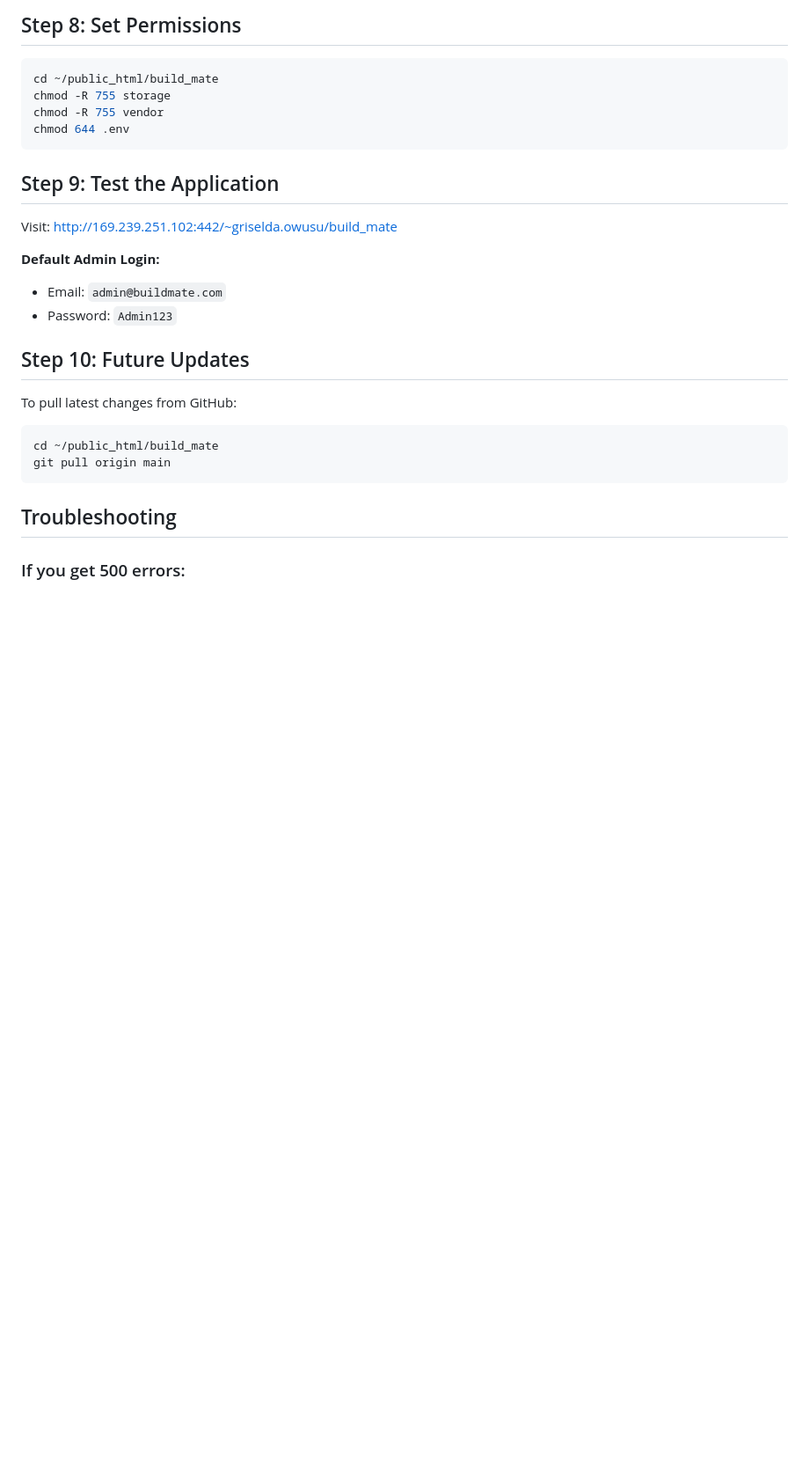
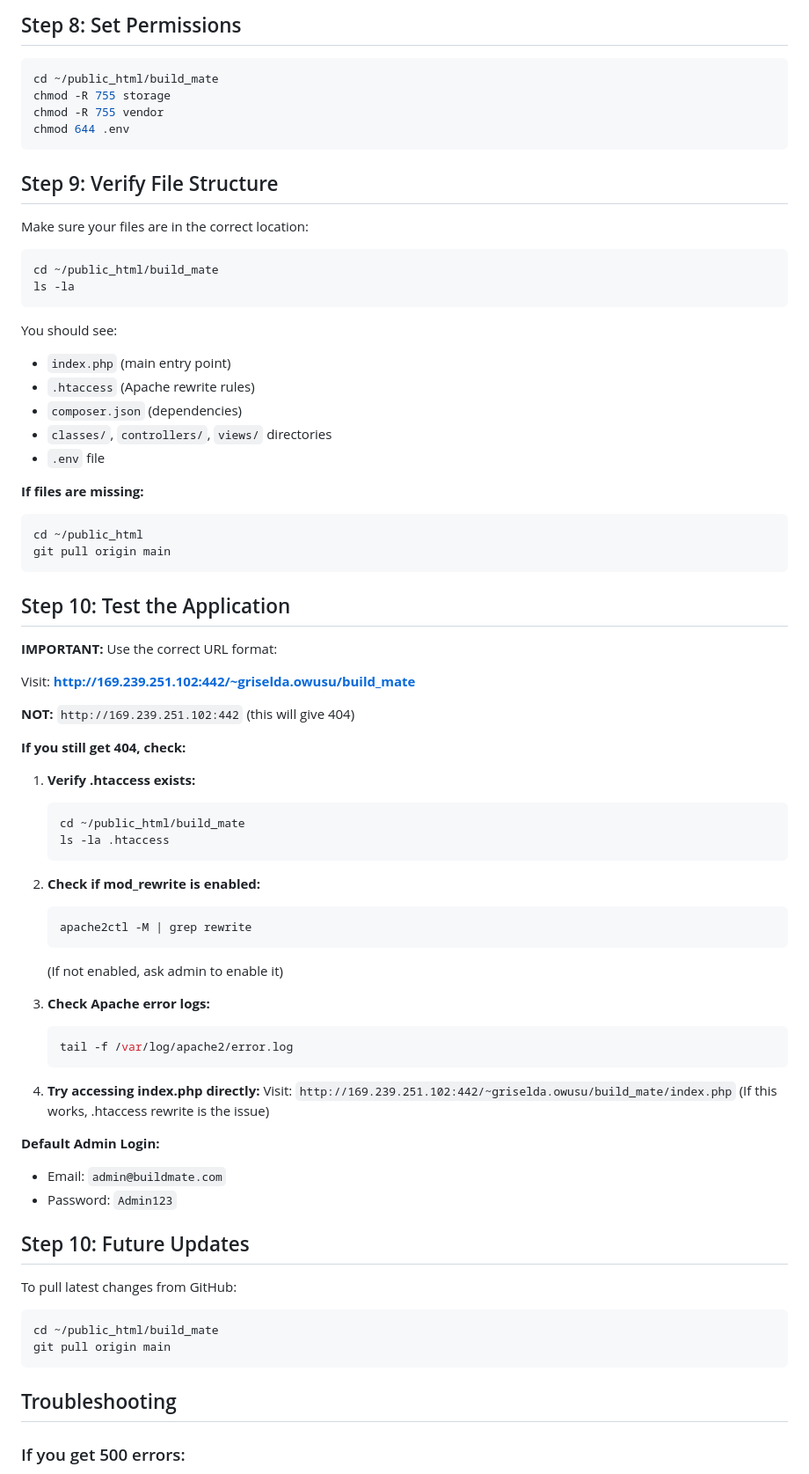
Before and after one commit to griselda-oa/build_mate, a Markdown page: SERVER_SETUP.md, the part around the change. Shown at 88% size. GitHub-like rendering; blank space fills up the shorter version.

Commit message:
Add troubleshooting steps for 404 errors

````diff
--- a/SERVER_SETUP.md
+++ b/SERVER_SETUP.md
@@ -196,9 +196,58 @@ chmod -R 755 vendor
 chmod 644 .env
 ```
 
-## Step 9: Test the Application
+## Step 9: Verify File Structure
 
-Visit: http://169.239.251.102:442/~griselda.owusu/build_mate
+Make sure your files are in the correct location:
+
+```bash
+cd ~/public_html/build_mate
+ls -la
+```
+
+You should see:
+- `index.php` (main entry point)
+- `.htaccess` (Apache rewrite rules)
+- `composer.json` (dependencies)
+- `classes/`, `controllers/`, `views/` directories
+- `.env` file
+
+**If files are missing:**
+```bash
+cd ~/public_html
+git pull origin main
+```
+
+## Step 10: Test the Application
+
+**IMPORTANT:** Use the correct URL format:
+
+Visit: **http://169.239.251.102:442/~griselda.owusu/build_mate**
+
+**NOT:** `http://169.239.251.102:442` (this will give 404)
+
+**If you still get 404, check:**
+
+1. **Verify .htaccess exists:**
+   ```bash
+   cd ~/public_html/build_mate
+   ls -la .htaccess
+   ```
+
+2. **Check if mod_rewrite is enabled:**
+   ```bash
+   apache2ctl -M | grep rewrite
+   ```
+   (If not enabled, ask admin to enable it)
+
+3. **Check Apache error logs:**
+   ```bash
+   tail -f /var/log/apache2/error.log
+   ```
+
+4. **Try accessing index.php directly:**
+   Visit: `http://169.239.251.102:442/~griselda.owusu/build_mate/index.php`
+   (If this works, .htaccess rewrite is the issue)
 
 **Default Admin Login:**
 - Email: `admin@buildmate.com`
````
